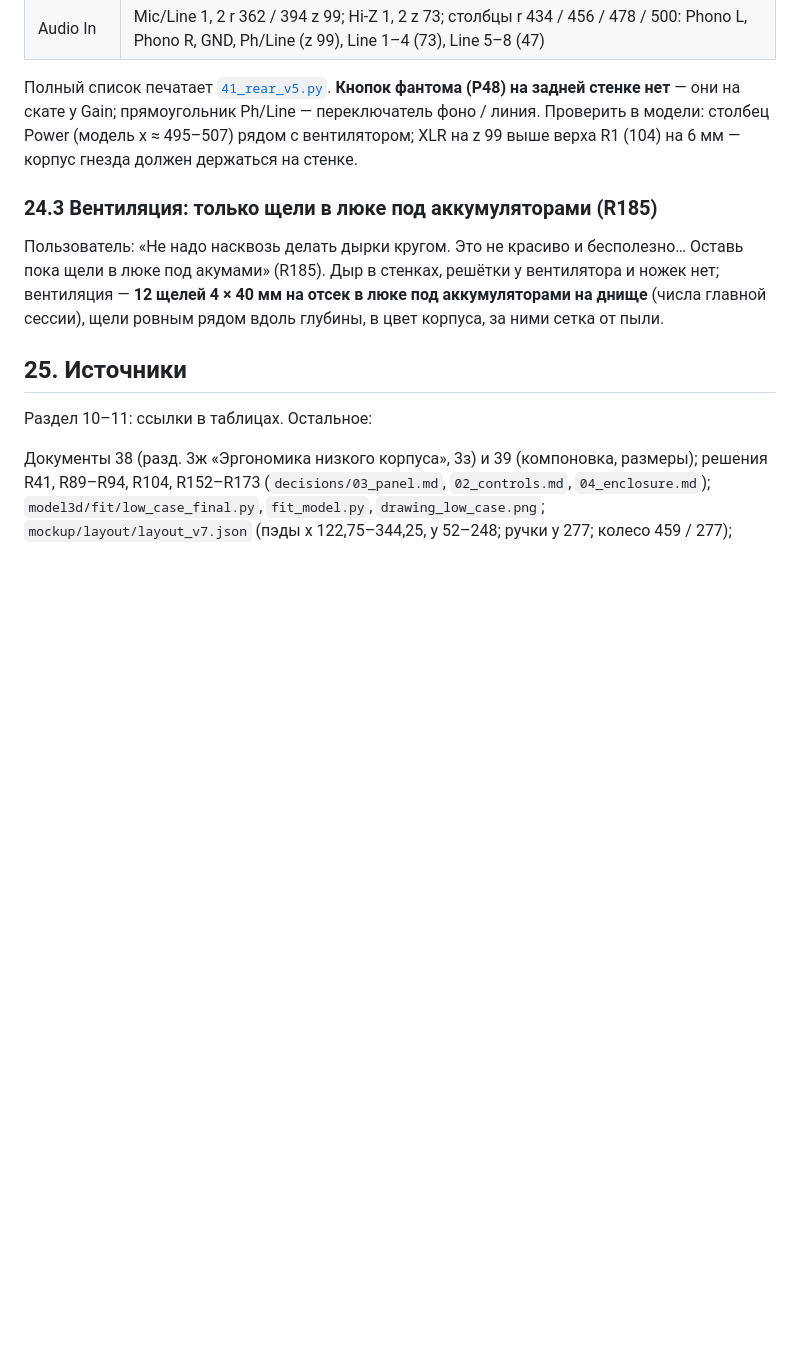
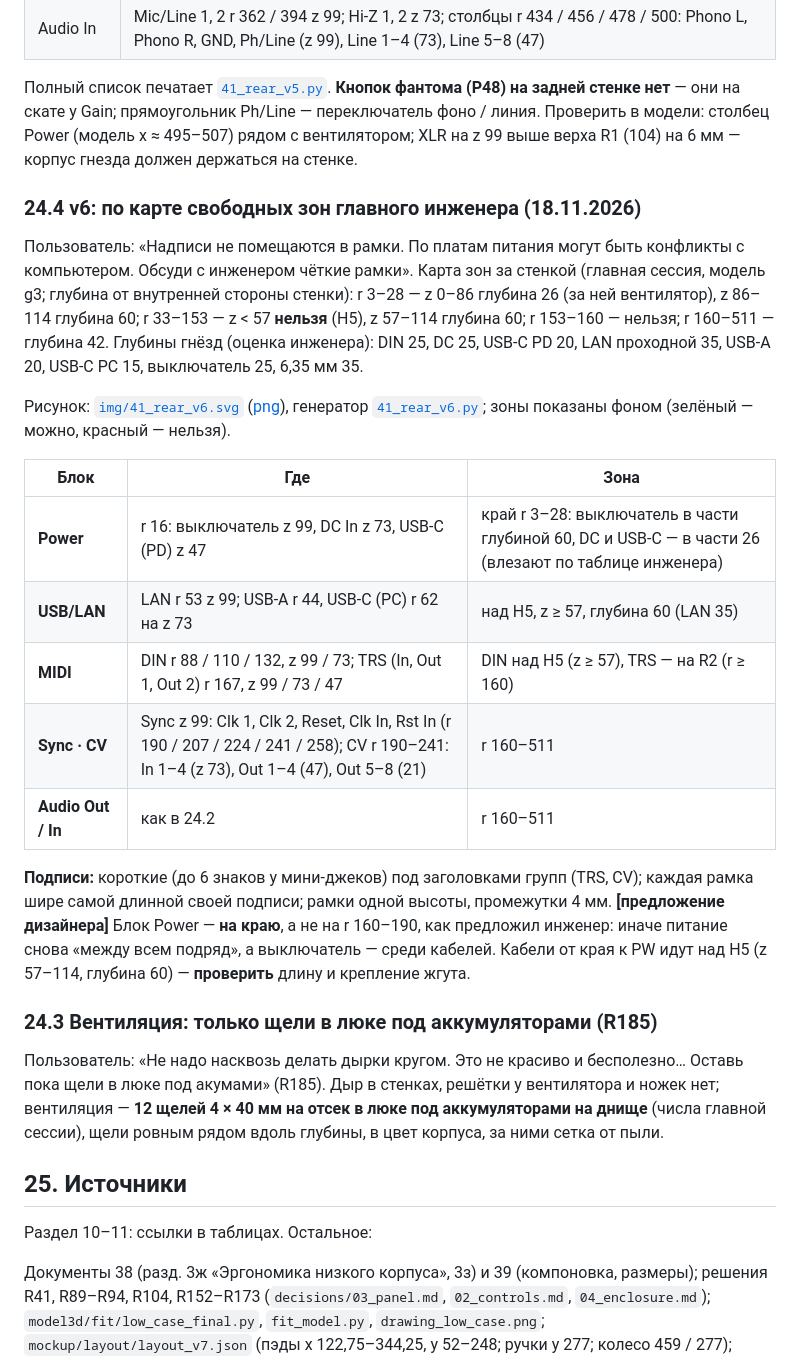
Before and after one commit to MitjaGrecky/Shtuka-druka, a Markdown page: docs/ru/41_design_review.md, the part around one of its changes. Rendered like a GitHub page; blank space fills up the shorter version.

Commit message:
Rear panel v6: inside the engineer's free-zone map, power at the edge, short tags that fit their frames
Co-Authored-By: Claude Opus 5.5 <noreply@anthropic.com>

```diff
--- a/docs/ru/41_design_review.md
+++ b/docs/ru/41_design_review.md
@@ -560,6 +560,22 @@
 
 Полный список печатает [`41_rear_v5.py`](img/41_rear_v5.py). **Кнопок фантома (P48) на задней стенке нет** — они на скате у Gain; прямоугольник Ph/Line — переключатель фоно / линия. Проверить в модели: столбец Power (модель x ≈ 495–507) рядом с вентилятором; XLR на z 99 выше верха R1 (104) на 6 мм — корпус гнезда должен держаться на стенке.
 
+### 24.4 v6: по карте свободных зон главного инженера (18.11.2026)
+
+Пользователь: «Надписи не помещаются в рамки. По платам питания могут быть конфликты с компьютером. Обсуди с инженером чёткие рамки». Карта зон за стенкой (главная сессия, модель g3; глубина от внутренней стороны стенки): r 3–28 — z 0–86 глубина 26 (за ней вентилятор), z 86–114 глубина 60; r 33–153 — z < 57 **нельзя** (H5), z 57–114 глубина 60; r 153–160 — нельзя; r 160–511 — глубина 42. Глубины гнёзд (оценка инженера): DIN 25, DC 25, USB-C PD 20, LAN проходной 35, USB-A 20, USB-C PC 15, выключатель 25, 6,35 мм 35.
+
+Рисунок: [`img/41_rear_v6.svg`](img/41_rear_v6.svg) ([png](img/41_rear_v6.png)), генератор [`41_rear_v6.py`](img/41_rear_v6.py); зоны показаны фоном (зелёный — можно, красный — нельзя).
+
+| Блок | Где | Зона |
+|---|---|---|
+| **Power** | r 16: выключатель z 99, DC In z 73, USB-C (PD) z 47 | край r 3–28: выключатель в части глубиной 60, DC и USB-C — в части 26 (влезают по таблице инженера) |
+| **USB/LAN** | LAN r 53 z 99; USB-A r 44, USB-C (PC) r 62 на z 73 | над H5, z ≥ 57, глубина 60 (LAN 35) |
+| **MIDI** | DIN r 88 / 110 / 132, z 99 / 73; TRS (In, Out 1, Out 2) r 167, z 99 / 73 / 47 | DIN над H5 (z ≥ 57), TRS — на R2 (r ≥ 160) |
+| **Sync · CV** | Sync z 99: Clk 1, Clk 2, Reset, Clk In, Rst In (r 190 / 207 / 224 / 241 / 258); CV r 190–241: In 1–4 (z 73), Out 1–4 (47), Out 5–8 (21) | r 160–511 |
+| **Audio Out / In** | как в 24.2 | r 160–511 |
+
+**Подписи:** короткие (до 6 знаков у мини-джеков) под заголовками групп (TRS, CV); каждая рамка шире самой длинной своей подписи; рамки одной высоты, промежутки 4 мм. **[предложение дизайнера]** Блок Power — **на краю**, а не на r 160–190, как предложил инженер: иначе питание снова «между всем подряд», а выключатель — среди кабелей. Кабели от края к PW идут над H5 (z 57–114, глубина 60) — **проверить** длину и крепление жгута.
+
 ### 24.3 Вентиляция: только щели в люке под аккумуляторами (R185)
 
 Пользователь: «Не надо насквозь делать дырки кругом. Это не красиво и бесполезно… Оставь пока щели в люке под акумами» (R185). Дыр в стенках, решётки у вентилятора и ножек нет; вентиляция — **12 щелей 4 × 40 мм на отсек в люке под аккумуляторами на днище** (числа главной сессии), щели ровным рядом вдоль глубины, в цвет корпуса, за ними сетка от пыли.
```
Also changed, not shown: other parts of docs/ru/41_design_review.md (+1 -1 lines), docs/ru/img/41_rear_v6.png (added), 2 other files.
